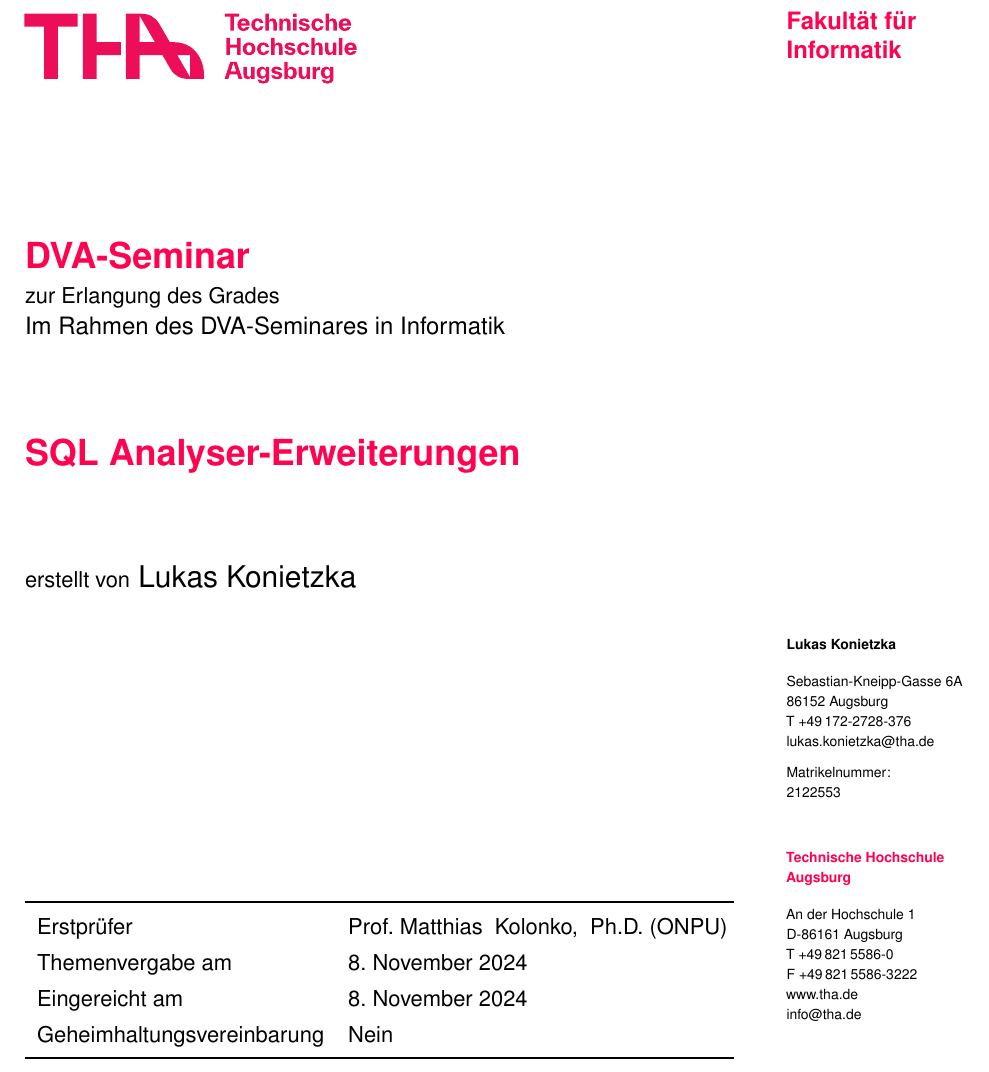
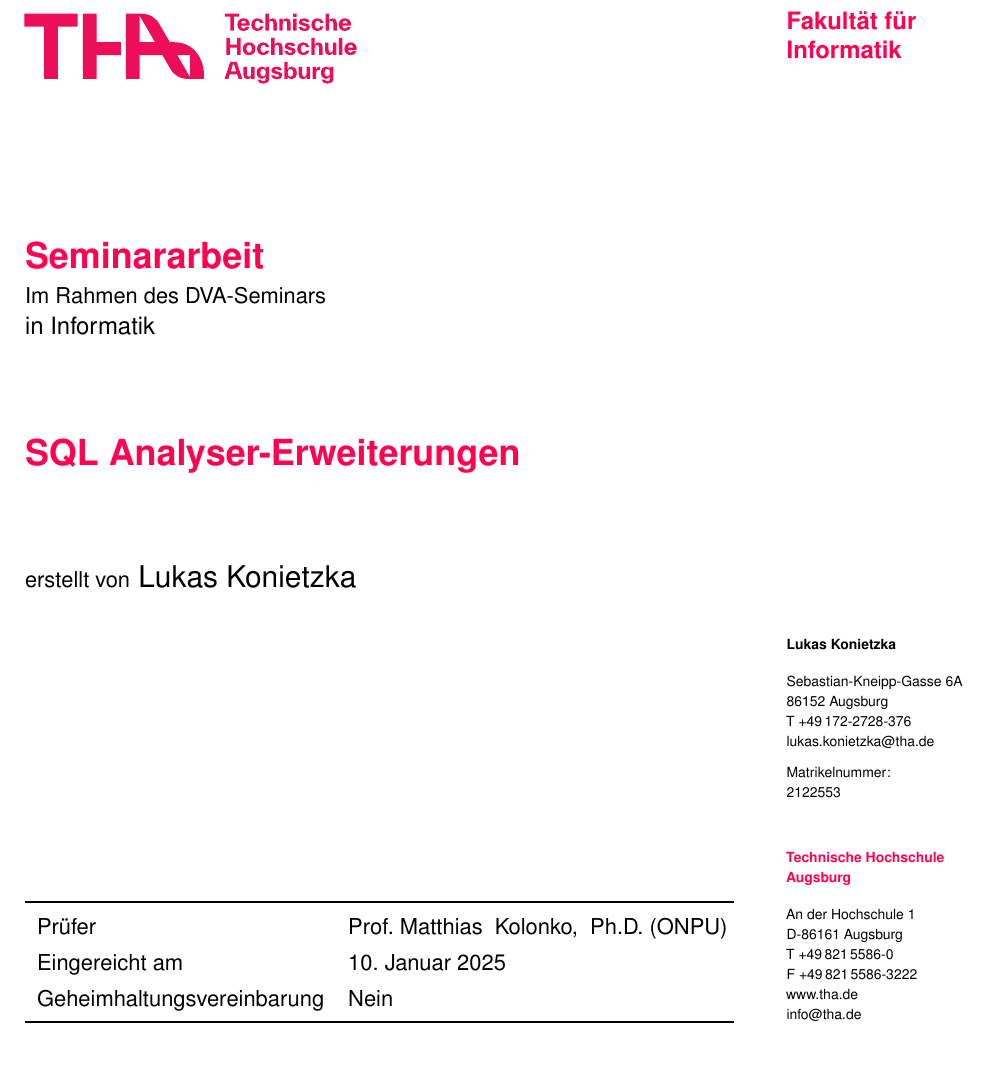
Before and after one commit to lukaskonietzka/dvaseminar, a LaTeX thesis (Abschlussarbeit.tex, which reads THA-Abschlussarbeit.sty, i18n/de.tex): part of page 1 of 28, cut so that both start at the same text. Compiled offline with pdfLaTeX.

Commit message:
edit title page

```diff
--- a/Abschlussarbeit.tex
+++ b/Abschlussarbeit.tex
@@ -39,14 +39,12 @@
 	authorPhone={+49\,172-2728-376},
 	authorSignaturePlace={Augsburg},
 	studyProgram={Informatik},
-	thesisType={DVA-Seminar}
-	,
+	thesisType={Seminararbeit},
 	thesisTitle={SQL Analyser-Erweiterungen},
-	studyDegree={Im Rahmen des DVA-Seminares},
-	faculty= %
-	{{Fakultät für \\ Informatik}}
+	studyDegree={Im Rahmen des DVA-Seminars},
+	faculty={{Fakultät für \\ Informatik}},
 	%           ,topicAssignment={\today}
-	%           ,submissionDate={\today}
+	submissionDate={10. Januar 2025}
 	%           ,defenseDate={\today}
 	%           ,nonDisclosure={false}
 	,
--- a/THA-Abschlussarbeit.sty
+++ b/THA-Abschlussarbeit.sty
@@ -287,7 +287,7 @@
 
 \begin{minipage}[t][15cm][t]{125mm}
 {\color{THAred} \fontsize{18}{18} \selectfont \textbf{\thesis@thesisType}} \\[0.5ex]
-{\fontsize{12}{18} \selectfont {\small \localeReachingDegree}\\[0.1ex] \thesis@studyDegree \ \localeIn~\thesis@studyProgram}
+{\fontsize{12}{18} \selectfont {\small \thesis@studyDegree}\\[0.1ex]  \ \localeIn~\thesis@studyProgram}
 
 \vspace{18mm}
 
@@ -307,7 +307,6 @@
 \begin{tabularx}{\textwidth}{ll} \toprule
     \localeSupervisor  & \thesis@supervisor \\%
 \ifthenelse{\equal{\thesis@supervisorDeputy}{}}{}{\localeSupervisorDep  & \thesis@supervisorDeputy \\}%
-    \localeTopicAssignment  & \thesis@topicAssignment \\
     \localeSubmittedOn  & \thesis@submissionDate \\
 \ifthenelse{\equal{\thesis@defenseDate}{}}{}{\localeDefenseOn  & \thesis@defenseDate \\}%
     \localeNDA & \ifthenelse{\boolean{thesis@nonDisclosure}}{\localeYes}{\localeNo}  \\
--- a/i18n/de.tex
+++ b/i18n/de.tex
@@ -2,7 +2,7 @@
 \def\localeThesis{Abschlussarbeit}
 \def\localeReachingDegree{zur Erlangung des Grades}
 \def\localeCreatedBy{erstellt von}
-\def\localeSupervisor{Erstprüfer}
+\def\localeSupervisor{Prüfer}
 \def\localeSupervisorDep{Zweitprüfer}
 \def\localeTopicAssignment{Themenvergabe am}
 \def\localeSubmittedOn{Eingereicht am}
```
